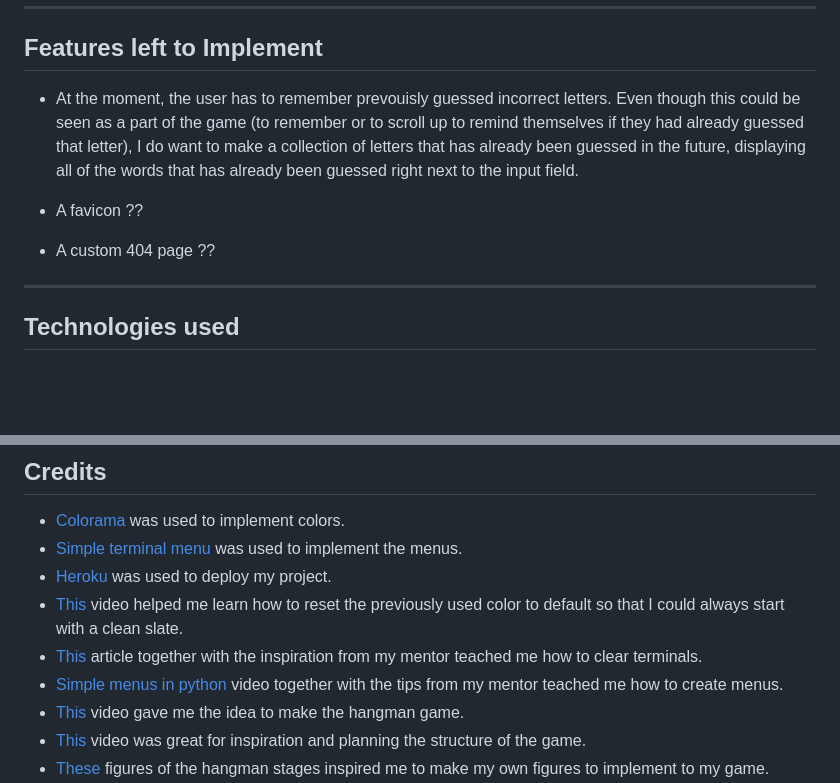
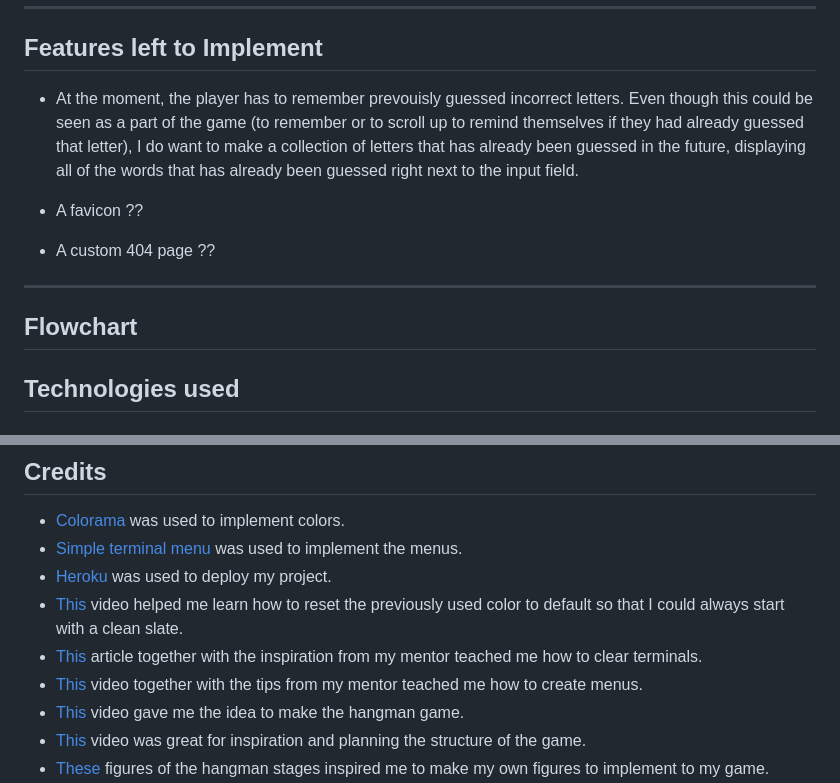
Before and after one commit to bianca9901/hangman, a Markdown page: README.md, 2 parts joined by grey strips. GitHub-like rendering; blank space fills up the shorter version.

```diff
--- a/README.md
+++ b/README.md
@@ -69,13 +73,16 @@ in a row so that I can test my focus and luck.
 
 ## Features left to Implement
 
-* At the moment, the user has to remember prevouisly guessed incorrect letters. Even though this could be seen as a part of the game (to remember or to scroll up to remind themselves if they had already guessed that letter), I do want to make a collection of letters that has already been guessed in the future, displaying all of the words that has already been guessed right next to the input field.
+* At the moment, the player has to remember prevouisly guessed incorrect letters. Even though this could be seen as a part of the game (to remember or to scroll up to remind themselves if they had already guessed that letter), I do want to make a collection of letters that has already been guessed in the future, displaying all of the words that has already been guessed right next to the input field.
 
 * A favicon ??
 
 * A custom 404 page ??
 
 ---
+
+## Flowchart
+
 
 ## Technologies used
 
@@ -153,7 +166,7 @@ How to make a local clone of this project.
 * [Heroku](https://id.heroku.com/login) was used to deploy my project.
 * [This](https://www.youtube.com/watch?v=u51Zjlnui4Y) video helped me learn how to reset the previously used color to default so that I could always start with a clean slate.
 * [This](https://www.csestack.org/clear-python-interpreter-console/) article together with the inspiration from my mentor teached me how to clear terminals.
-* [Simple menus in python](https://www.youtube.com/watch?v=Zpa-rc9e388) video together with the tips from my mentor teached me how to create menus.
+* [This](https://www.youtube.com/watch?v=Zpa-rc9e388) video together with the tips from my mentor teached me how to create menus.
 * [This](https://www.youtube.com/watch?v=cJJTnI22IF8) video gave me the idea to make the hangman game.
 * [This](https://www.youtube.com/watch?v=tMJbCWHAWQ4) video was great for inspiration and planning the structure of the game.
 * [These](https://github.com/kying18/hangman/blob/master/hangman_visual.py) figures of the hangman stages inspired me to make my own figures to implement to my game.
```
Also changed, not shown: other parts of README.md (+32 -22 lines).
